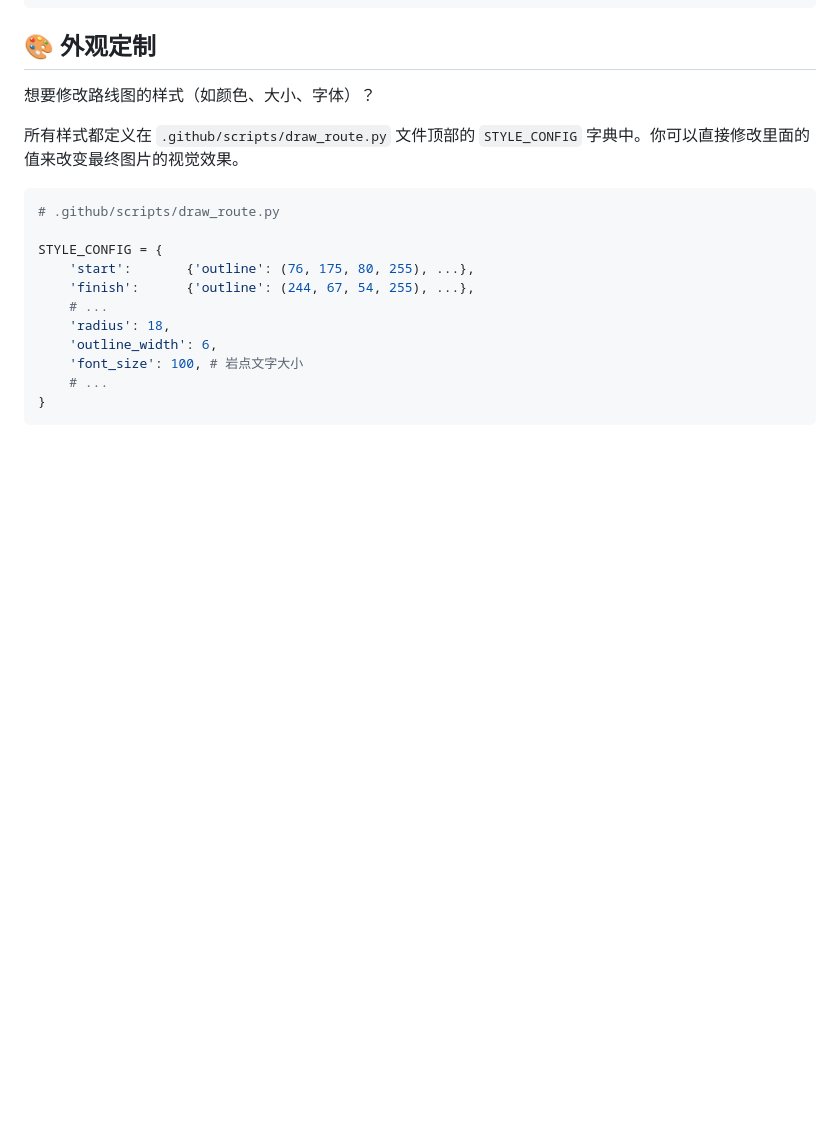
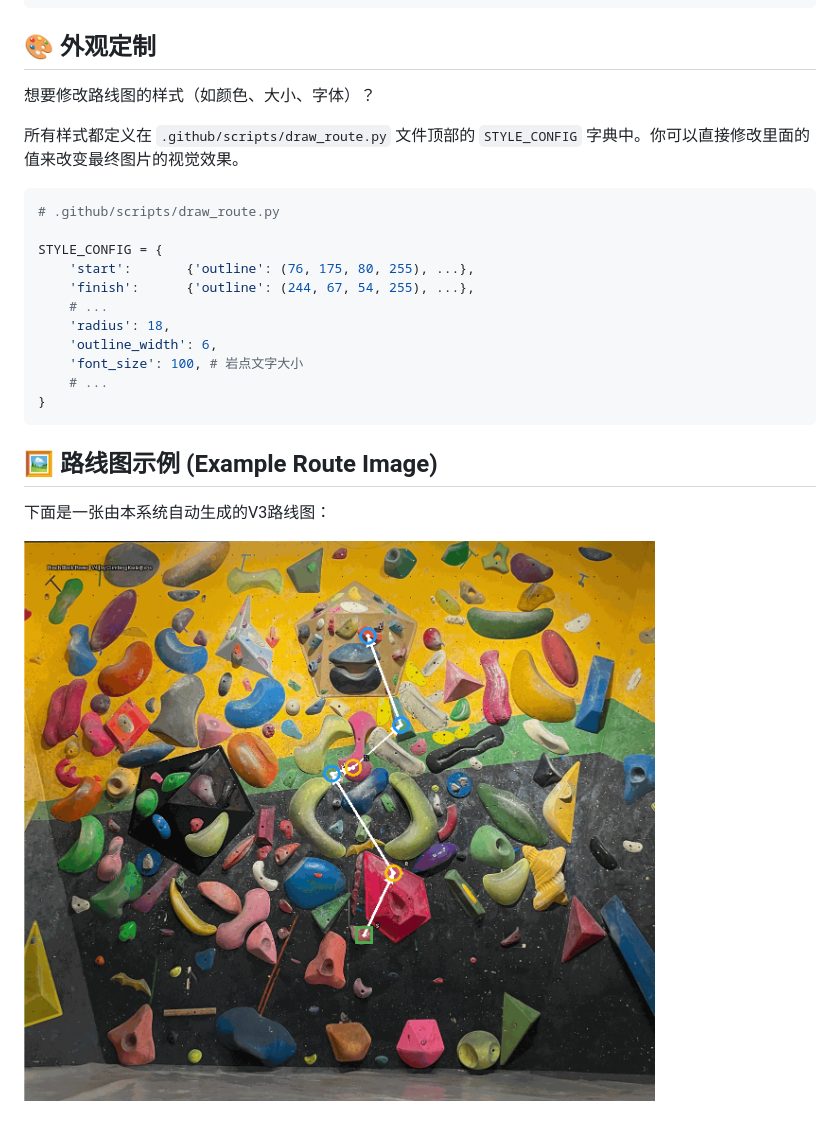
Before and after one commit to ying-ge/spray-wall-route-visualizer, a Markdown page: README.md, the part around the change. GitHub-like rendering; blank space fills up the shorter version.

````diff
--- a/README.md
+++ b/README.md
@@ -127,3 +127,9 @@ STYLE_CONFIG = {
     # ...
 }
 ```
+
+## 🖼️ 路线图示例 (Example Route Image)
+
+下面是一张由本系统自动生成的V3路线图：
+
+![V4 Pinch_Block_Power 路线图示例](generated_routes/V4_Pinch_Block_Power.png)
````
